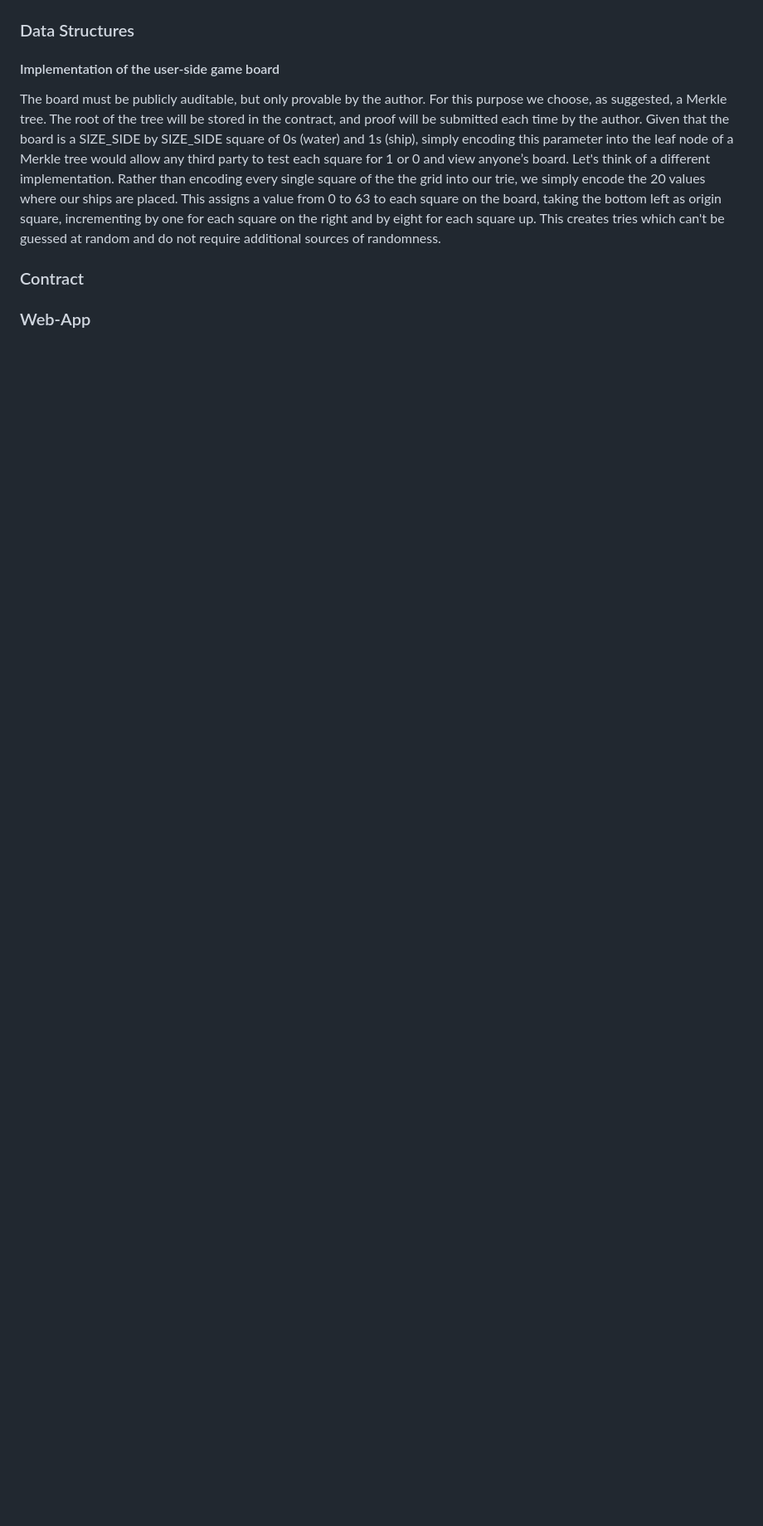
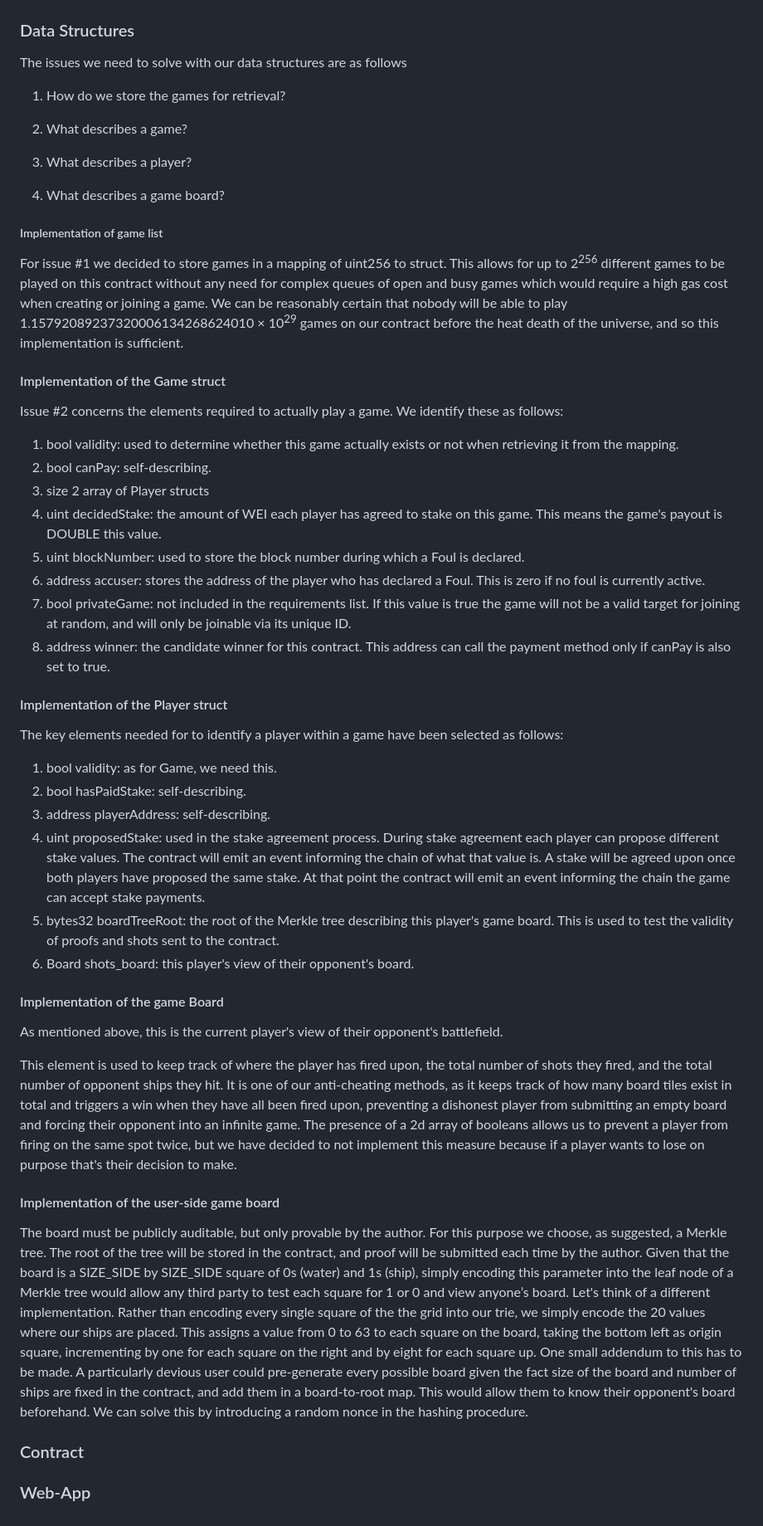
Before and after one commit to giuseppe-crea/Battleships, a Markdown page: README.md, the part around the change. Shown: that part at 83% size. Rendered like a GitHub page; blank space fills up the shorter version.

```diff
--- a/README.md
+++ b/README.md
@@ -55,13 +55,59 @@ Below, a picture of movement through states.
 
 ### Data Structures
 
+The issues we need to solve with our data structures are as follows
+
+1. How do we store the games for retrieval?
+
+2. What describes a game?
+
+3. What describes a player?
+
+4. What describes a game board?
+
+##### Implementation of game list
+
+For issue #1 we decided to store games in a mapping of uint256 to struct. This allows for up to 2<sup>256</sup> different games to be played on this contract without any need for complex queues of open and busy games which would require a high gas cost when creating or joining a game. We can be reasonably certain that nobody will be able to play 1.15792089237320006134268624010 × 10<sup>29</sup> games on our contract before the heat death of the universe, and so this implementation is sufficient.
+
+#### Implementation of the Game struct
+
+Issue #2 concerns the elements required to actually play a game. We identify these as follows:
+
+1. bool validity: used to determine whether this game actually exists or not when retrieving it from the mapping.
+2. bool canPay: self-describing.
+3. size 2 array of Player structs
+4. uint decidedStake: the amount of WEI each player has agreed to stake on this game. This means the game's payout is DOUBLE this value.
+5. uint blockNumber: used to store the block number during which a Foul is declared.
+6. address accuser: stores the address of the player who has declared a Foul. This is zero if no foul is currently active.
+7. bool privateGame: not included in the requirements list. If this value is true the game will not be a valid target for joining at random, and will only be joinable via its unique ID.
+8. address winner: the candidate winner for this contract. This address can call the payment method only if canPay is also set to true.
+
+#### Implementation of the Player struct
+
+The key elements needed for to identify a player within a game have been selected as follows:
+
+1. bool validity: as for Game, we need this.
+2. bool hasPaidStake: self-describing.
+3. address playerAddress: self-describing.
+4. uint proposedStake: used in the stake agreement process. During stake agreement each player can propose different stake values. The contract will emit an event informing the chain of what that value is. A stake will be agreed upon once both players have proposed the same stake. At that point the contract will emit an event informing the chain the game can accept stake payments.
+5. bytes32 boardTreeRoot: the root of the Merkle tree describing this player's game board. This is used to test the validity of proofs and shots sent to the contract.
+6. Board shots_board: this player's view of their opponent's board.
+
+#### Implementation of the game Board
+
+As mentioned above, this is the current player's view of their opponent's battlefield.
+
+This element is used to keep track of where the player has fired upon, the total number of shots they fired, and the total number of opponent ships they hit. It is one of our anti-cheating methods, as it keeps track of how many board tiles exist in total and triggers a win when they have all been fired upon, preventing a dishonest player from submitting an empty board and forcing their opponent into an infinite game.
+The presence of a 2d array of booleans allows us to prevent a player from firing on the same spot twice, but we have decided to not implement this measure because if a player wants to lose on purpose that's their decision to make.
+
 #### Implementation of the user-side game board
 
 The board must be publicly auditable, but only provable by the author. For this purpose we choose, as suggested, a Merkle tree. The root of the tree will be stored in the contract, and proof will be submitted each time by the author.
 Given that the board is a SIZE_SIDE by SIZE_SIDE square of 0s (water) and 1s (ship), simply encoding this parameter into the leaf node of a Merkle tree would allow any third party to test each square for 1 or 0 and view anyone’s board.
 Let's think of a different implementation.
 Rather than encoding every single square of the the grid into our trie, we simply encode the 20 values where our ships are placed. This assigns a value from 0 to 63 to each square on the board, taking the bottom left as origin square, incrementing by one for each square on the right and by eight for each square up.
-This creates  tries which can't be guessed at random and do not require additional sources of randomness.
+One small addendum to this has to be made. A particularly devious user could pre-generate every possible board given the fact size of the board and number of ships are fixed in the contract, and add them in a board-to-root map. This would allow them to know their opponent's board beforehand.
+We can solve this by introducing a random nonce in the hashing procedure.
 
 ### Contract
 
```
